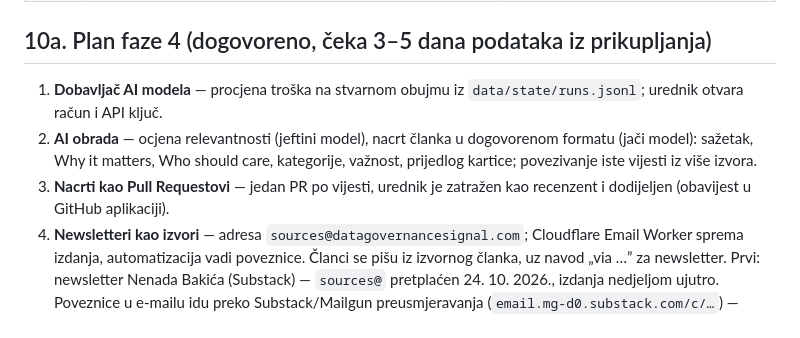
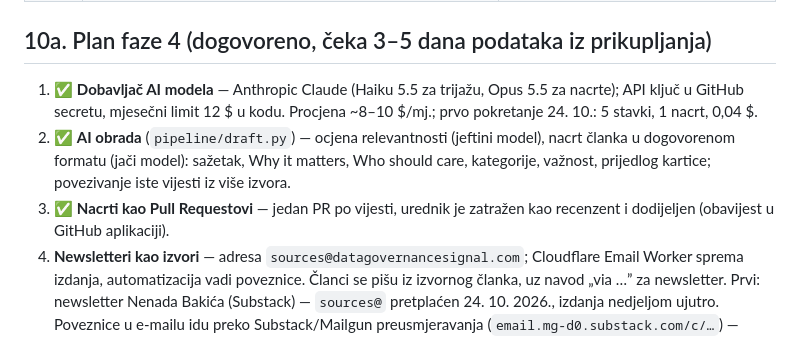
Before and after one commit to fecaponac-crypto/Governance-internet-stranica, a Markdown page: docs/specifikacija.md, the part around the change. Rendered like a GitHub page.

Commit message:
Mark AI provider, drafting and PR workflow done in phase 4 plan
Co-Authored-By: Claude Opus 5.5 <noreply@anthropic.com>
Claude-Session: https://claude.ai/code/session_01Tkon869vjrb6zFyYE24MmC

```diff
--- a/docs/specifikacija.md
+++ b/docs/specifikacija.md
@@ -190,9 +190,9 @@ Okvirne skupine izvora:
 
 ## 10a. Plan faze 4 (dogovoreno, čeka 3–5 dana podataka iz prikupljanja)
 
-1. **Dobavljač AI modela** — procjena troška na stvarnom obujmu iz `data/state/runs.jsonl`; urednik otvara račun i API ključ.
-2. **AI obrada** — ocjena relevantnosti (jeftini model), nacrt članka u dogovorenom formatu (jači model): sažetak, Why it matters, Who should care, kategorije, važnost, prijedlog kartice; povezivanje iste vijesti iz više izvora.
-3. **Nacrti kao Pull Requestovi** — jedan PR po vijesti, urednik je zatražen kao recenzent i dodijeljen (obavijest u GitHub aplikaciji).
+1. ✅ **Dobavljač AI modela** — Anthropic Claude (Haiku 5.5 za trijažu, Opus 5.5 za nacrte); API ključ u GitHub secretu, mjesečni limit 12 $ u kodu. Procjena ~8–10 $/mj.; prvo pokretanje 24. 10.: 5 stavki, 1 nacrt, 0,04 $.
+2. ✅ **AI obrada** (`pipeline/draft.py`) — ocjena relevantnosti (jeftini model), nacrt članka u dogovorenom formatu (jači model): sažetak, Why it matters, Who should care, kategorije, važnost, prijedlog kartice; povezivanje iste vijesti iz više izvora.
+3. ✅ **Nacrti kao Pull Requestovi** — jedan PR po vijesti, urednik je zatražen kao recenzent i dodijeljen (obavijest u GitHub aplikaciji).
 4. **Newsletteri kao izvori** — adresa `sources@datagovernancesignal.com`; Cloudflare Email Worker sprema izdanja, automatizacija vadi poveznice. Članci se pišu iz izvornog članka, uz navod „via …” za newsletter. Prvi: newsletter Nenada Bakića (Substack) — `sources@` pretplaćen 24. 10. 2026., izdanja nedjeljom ujutro. Poveznice u e-mailu idu preko Substack/Mailgun preusmjeravanja (`email.mg-d0.substack.com/c/…`) — pipeline ih mora razriješiti do izvornog članka i preskočiti odjavu i interne Substack poveznice.
 5. **Substack izvori** (EU AI Act Newsletter, Modern Data 101) blokiraju GitHub — dohvat preko Cloudflare posrednika.
 6. **AI ilustracije** za vijesti važnosti 4–5 (opcija C), uz odobrenje urednika.
```
